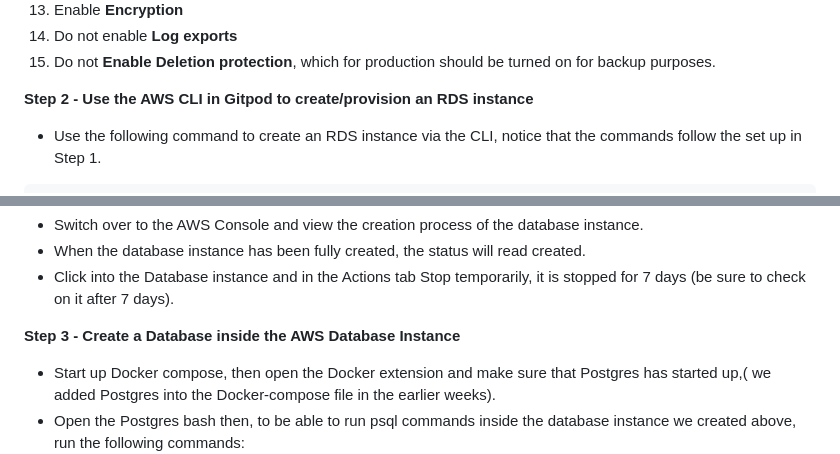
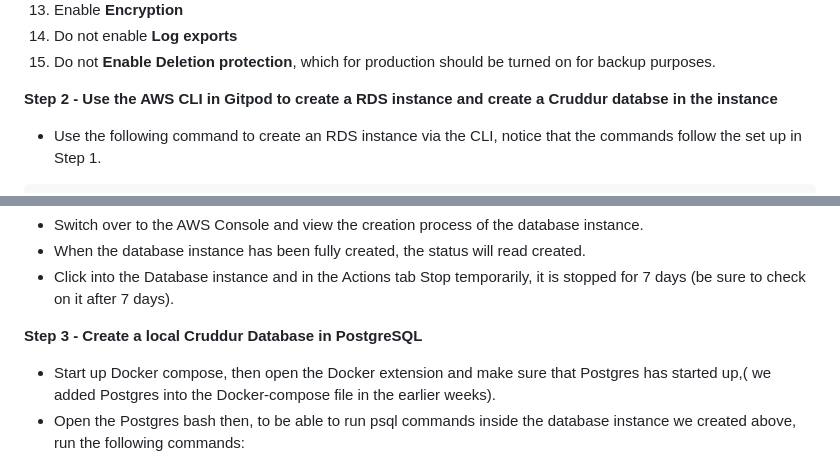
Before and after one commit to Workerbee2/aws-bootcamp-cruddur-2023, a Markdown page: journal/week4.md, 2 parts joined by grey strips. GitHub-like rendering.

````diff
--- a/journal/week4.md
+++ b/journal/week4.md
@@ -31,7 +31,7 @@ Whry AWS RDS Postgres over AWS Aurora?
 14. Do not enable **Log exports**
 15. Do not **Enable Deletion protection**, which for production should be turned on for backup purposes.
 
-**Step 2 - Use the AWS CLI in Gitpod to create/provision an RDS instance**
+**Step 2 - Use the AWS CLI in Gitpod to create a RDS instance and create a Cruddur databse in the instance**
 - Use the following command to create an RDS instance via the CLI, notice that the commands follow the set up in Step 1.
 ```
 aws rds create-db-instance \
@@ -59,7 +59,7 @@ aws rds create-db-instance \
 - When the database instance has been fully created, the status will read created.
 - Click into the Database instance and in the Actions tab Stop temporarily, it is stopped for 7 days (be sure to check on it after 7 days).
 
-**Step 3 - Create a Database inside the AWS Database Instance**
+**Step 3 - Create a local Cruddur Database in PostgreSQL**
 - Start up Docker compose, then open the Docker extension and make sure that Postgres has started up,( we added Postgres into the Docker-compose file in the earlier weeks).
 - Open the Postgres bash then, to be able to run psql commands inside the database instance we created above, run the following commands:
 ```
````
